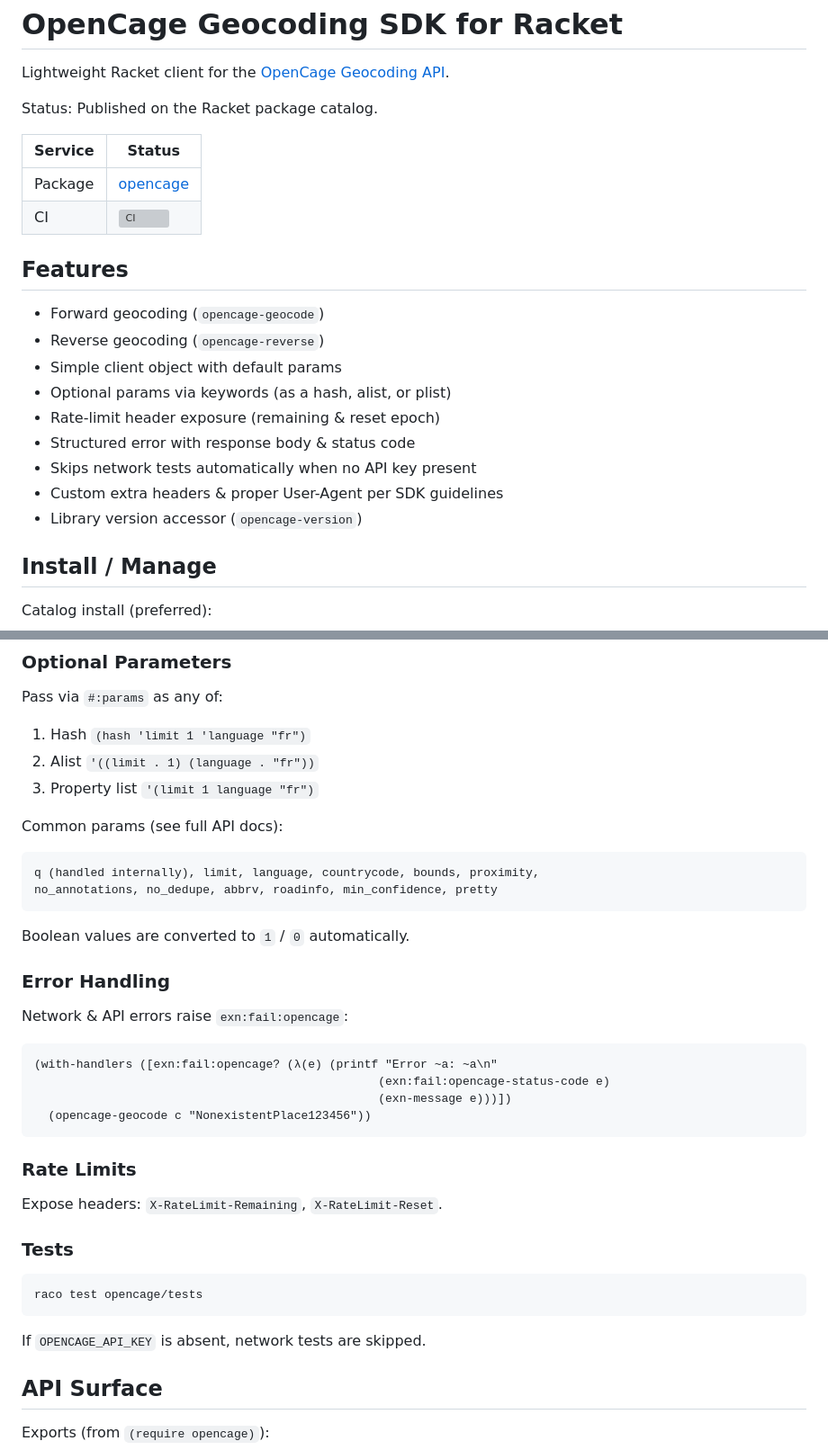
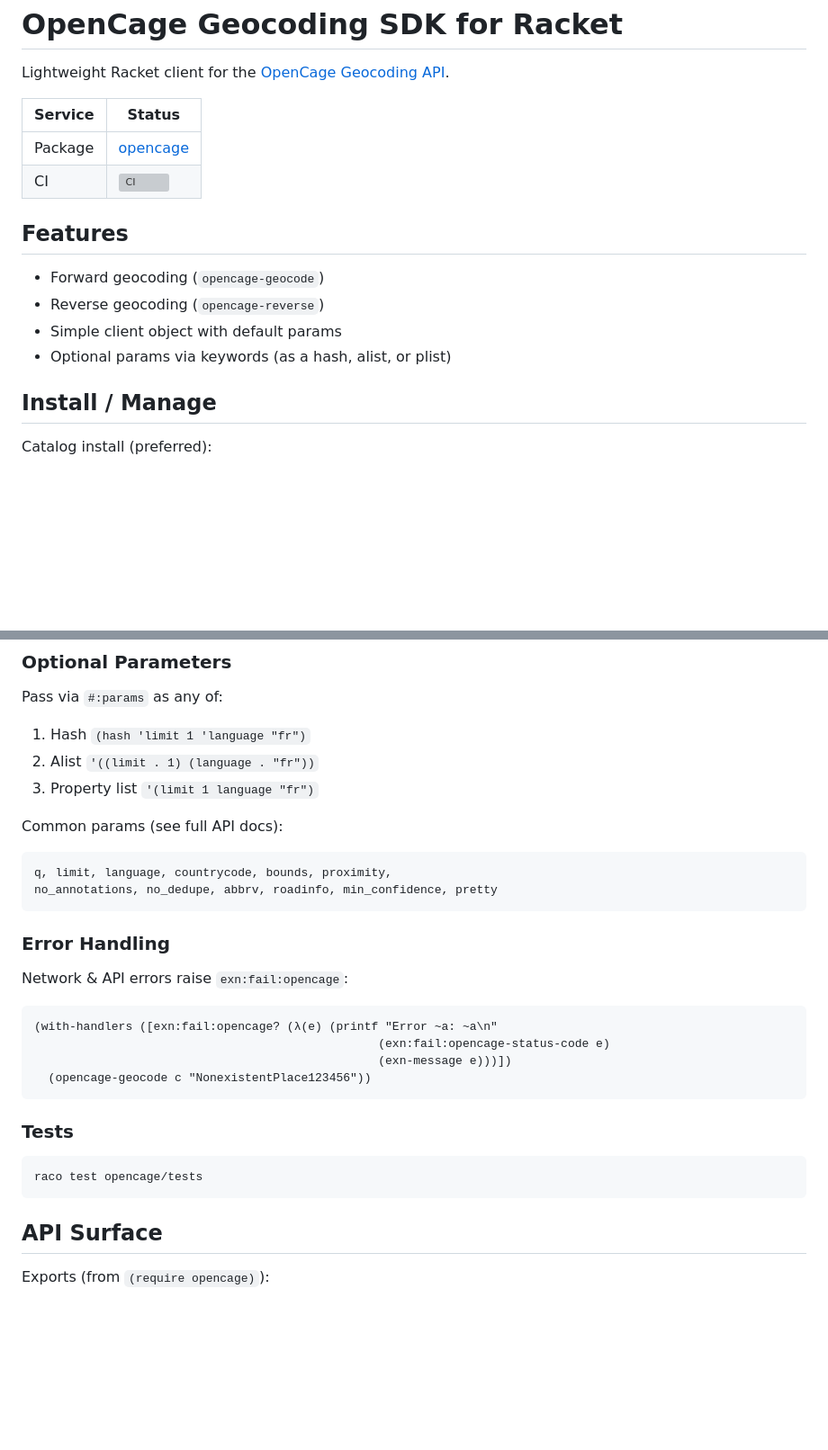
Before and after one commit to geonot/opencage-racket, a Markdown page: README.md, 2 parts joined by grey strips. Shown at 90% size. GitHub-like rendering; blank space fills up the shorter version; grey boxes are pictures that could not be loaded.

````diff
--- a/README.md
+++ b/README.md
@@ -2,8 +2,6 @@ OpenCage Geocoding SDK for Racket
 =================================
 
 Lightweight Racket client for the [OpenCage Geocoding API](https://opencagedata.com/api).
-
-Status: Published on the Racket package catalog.
 
 | Service | Status |
 |---------|--------|
@@ -16,11 +14,6 @@ Status: Published on the Racket package catalog.
 - Reverse geocoding (`opencage-reverse`)
 - Simple client object with default params
 - Optional params via keywords (as a hash, alist, or plist)
-- Rate‑limit header exposure (remaining & reset epoch)
-- Structured error with response body & status code
-- Skips network tests automatically when no API key present
-- Custom extra headers & proper User-Agent per SDK guidelines
-- Library version accessor (`opencage-version`)
 
 ## Install / Manage
 
@@ -104,11 +87,9 @@ Pass via `#:params` as any of:
 Common params (see full API docs):
 
 ```
-q (handled internally), limit, language, countrycode, bounds, proximity,
+q, limit, language, countrycode, bounds, proximity,
 no_annotations, no_dedupe, abbrv, roadinfo, min_confidence, pretty
 ```
-
-Boolean values are converted to `1` / `0` automatically.
 
 ### Error Handling
 
@@ -121,16 +102,11 @@ Network & API errors raise `exn:fail:opencage`:
   (opencage-geocode c "NonexistentPlace123456"))
 ```
 
-### Rate Limits
-
-Expose headers: `X-RateLimit-Remaining`, `X-RateLimit-Reset`.
-
 ### Tests
 
 ```sh
 raco test opencage/tests
 ```
-If `OPENCAGE_API_KEY` is absent, network tests are skipped.
 
 ## API Surface
 
````
Also changed, not shown: other parts of README.md (+1 -40 lines).
